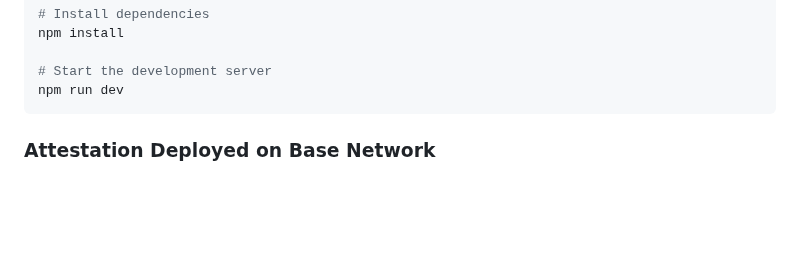
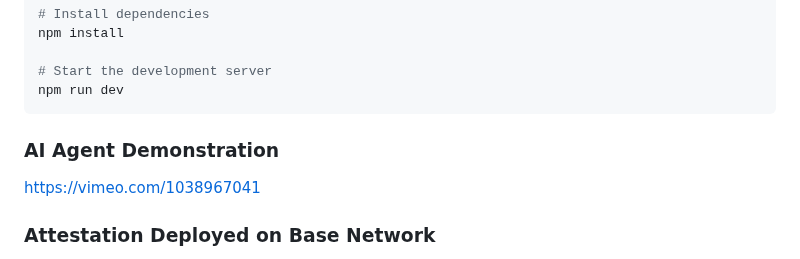
Before and after one commit to x-senpai-x/Artemis-, a Markdown page: README.md, the part around the change. Rendered like a GitHub page; blank space fills up the shorter version.

````diff
--- a/README.md
+++ b/README.md
@@ -127,6 +127,10 @@ npm install
 # Start the development server
 npm run dev
 ```
+
+### AI Agent Demonstration
+https://vimeo.com/1038967041
+
 ### Attestation Deployed on Base Network
 New attestation UID: 0x4426d157b6dab0bdd4aa5ebd1917e0fd2fccb20c6d50ef4358e5a06cc6b77502
 Transaction receipt: TransactionReceipt {
````
